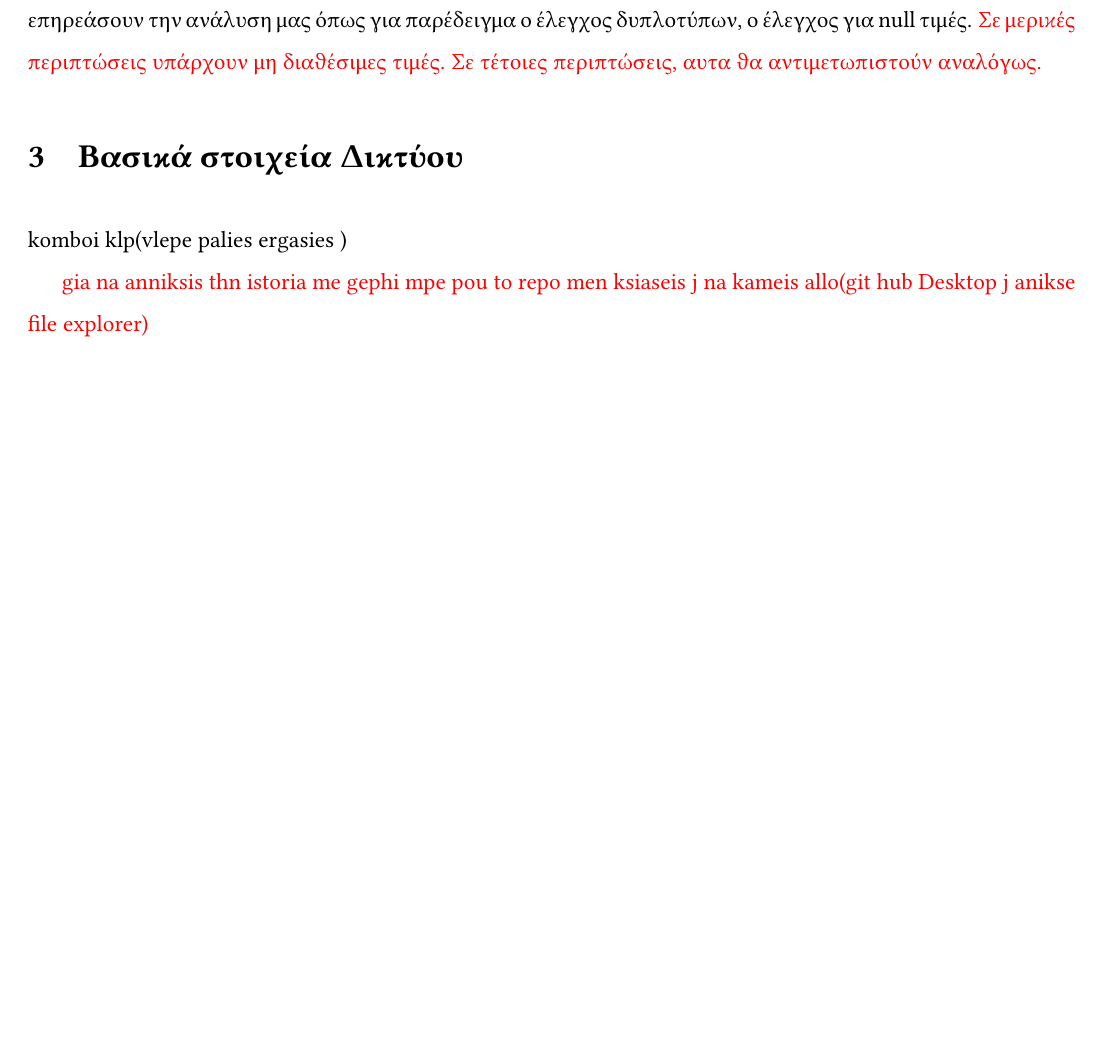
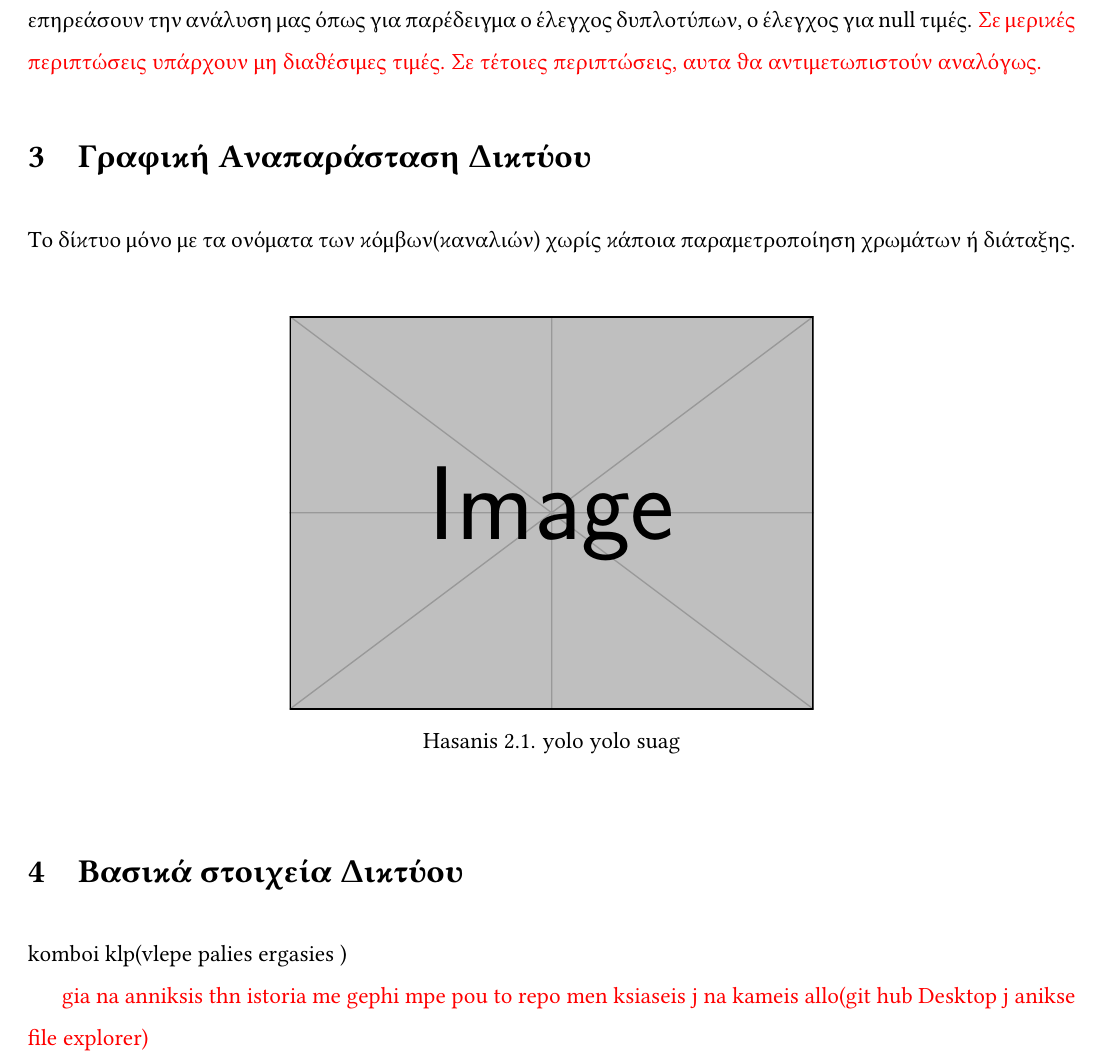
Before and after one commit to konstantinosKatsamis/SocialNetworkAnalysis, a LaTeX document (ReportImplementation/document.tex): part of page 4 of 4, cut so that both start at the same text, the shorter picture padded with empty space. Compiled offline with pdfLaTeX.

Commit message:
start of graphical_representation

```diff
--- a/ReportImplementation/document.tex
+++ b/ReportImplementation/document.tex
@@ -22,6 +22,8 @@
 % Adjust the space between sections in the table of contents
 \titlecontents{section}[0em]{\vspace{1ex}}{\thecontentslabel\hspace{1em}}{}{\titlerule*[1pc]{.}\contentspage}
 
+\usepackage{caption}
+
 
 \geometry{
 	left=0.5in,   % left margin
@@ -36,6 +38,12 @@
 	urlcolor=blue    % set the color for external links
 }
 
+\DeclareCaptionLabelFormat{customlabel}{Hasanis 1.1}
+\captionsetup[figure]{labelformat=customlabel, labelsep=period}
+
+\DeclareCaptionLabelFormat{customlabel}{Hasanis 2.1}
+\captionsetup[figure]{labelformat=customlabel, labelsep=period}
+
 \begin{document}
 
 	\begin{titlepage}
@@ -61,12 +69,25 @@
 	\section{Λήψη δεδομένων}
 	Τα δεδομενα για την ανάλυση μας τα πήραμε με τη χρήση του \href{https://labs.polsys.net}{Bernhard Reiner's Tool} χρησιμοποιόντας τα YouTube Data Tools. Αρχικά, χρησιμοποιόντας το link του καναλιου στο YouTube, βρήκαμε το id του καναλιού μέσω του  \href{https://ytdt.digitalmethods.net/mod_channel_info.php}{Channel Info Module}. Έπειταμ με τη χρήση του \href{https://ytdt.digitalmethods.net/mod_channel_info.php}{Channel Network Module}, πήραμε δεδομένα για το δίκτυο του καναλιού. Οι παραμέτροι που χρησιμοποιήθηκαν ηταν το seed(αρχικό κανάλι) με τη χρηση του id με crawl depth ίσον με 2(το crawl depth καθορίζει πόσο βαθιά στο δίκτυο μπορουμε να φτάσουμε. Για παράδειγμα με depth=0 το εργαλείο αυτο επιστρέφει το δίκτυο με τις συσχετίσεις ανάμεσα στα seeds που δίνονται, με dept=1 επιστρέφει τα featured channels που έχει ο χρήστης στο κανάλι του και με depth=2 επιστρέφει τα featured channels που υπάρχουν στα κανάλια που βρήκαμε στο depth=1). Η επιλογή για της εγγραφές δεν λήφθηκε υπόψην δίοτι θέλαμε τα δεδομένα να είναι μόνο με τα featured channels. Μετά απο αυτά τα βήματα το εργαλείο δημιούργησς ενα gdf αρχείο το οποίο φορτώσαμε στο πρόγραμμα Gephi για ανάλυση. Εδω να σημεωθει οτι μέσω του Gephi έγινε έλεγχος των δεδομένων για τυχόν σφάλατα που θα μπορούσαν να επηρεάσουν την ανάλυση μας όπως για παρέδειγμα ο έλεγχος δυπλοτύπων, ο έλεγχος για null τιμές.
 	\textcolor{red}{Σε μερικές περιπτώσεις υπάρχουν μη διαθέσιμες τιμές. Σε τέτοιες περιπτώσεις, αυτα θα αντιμετωπιστούν αναλόγως.}
-	\label{chap:data_fetching}
+	\label{chap:data_fetching_2}
+
+
+	\section{Γραφική Αναπαράσταση Δικτύου}
+	Το δίκτυο μόνο με τα ονόματα των κόμβων(καναλιών) χωρίς κάποια παραμετροποίηση χρωμάτων ή διάταξης.
+		\begin{figure}[h]
+			\centering
+			\includegraphics[width=0.5\textwidth]{example-image}
+			\caption{yolo yolo suag}
+			\label{fig:sample}
+		\end{figure}
+
+	\label{chap:graphical_representation_3}
+
 
 	\section{Βασικά στοιχεία Δικτύου}
 	komboi klp(vlepe palies ergasies )
 
 	\textcolor{red}{gia na anniksis thn istoria me gephi mpe pou to repo men ksiaseis j na kameis allo(git hub Desktop j anikse file explorer)}
-	\label{chap:network_asics}
+	\label{chap:network_asics_4}
 
 \end{document}
```
Also changed, not shown: ReportImplementation/document.pdf, ReportImplementation/photos/aueb_logo.jpg (renamed from ReportImplementation/aueb_logo.jpg), ReportImplementation/photos/section3_xorisParametropoihsh.JPG (added), ReportImplementation/document.tex (4 more changed lines), 6 other files.
